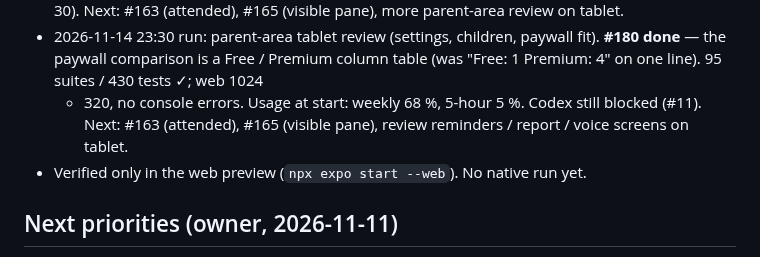
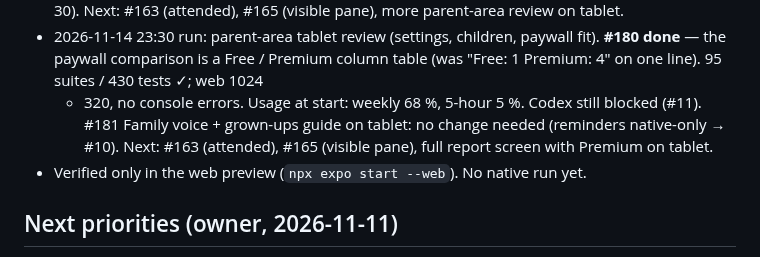
Before and after one commit to Gayane0509/little-roots, a Markdown page: PROJECT_STATUS.md, the part around the change. Rendered like a GitHub page.

```diff
--- a/PROJECT_STATUS.md
+++ b/PROJECT_STATUS.md
@@ -261,8 +261,8 @@ _Updated: 2026-11-14 23:30 run. Updated at the end of every session._
   unchanged since 2026-10-30). Next: #163 (attended), #165 (visible pane), more parent-area review on tablet.
 - 2026-11-14 23:30 run: parent-area tablet review (settings, children, paywall fit). **#180 done** — the paywall
   comparison is a Free / Premium column table (was "Free: 1  Premium: 4" on one line). 95 suites / 430 tests ✓; web 1024
-  + 320, no console errors. Usage at start: weekly 68 %, 5-hour 5 %. Codex still blocked (#11). Next: #163 (attended),
-  #165 (visible pane), review reminders / report / voice screens on tablet.
+  + 320, no console errors. Usage at start: weekly 68 %, 5-hour 5 %. Codex still blocked (#11). #181 Family voice + grown-ups guide on tablet: no change
+  needed (reminders native-only → #10). Next: #163 (attended), #165 (visible pane), full report screen with Premium on tablet.
 - Verified only in the web preview (`npx expo start --web`). No native run yet.
 
 ## Next priorities (owner, 2026-11-11)
```
Also changed, not shown: AI_CHANGELOG.md (+2 -0 lines), AI_TASKS.md (+1 -0 lines).
